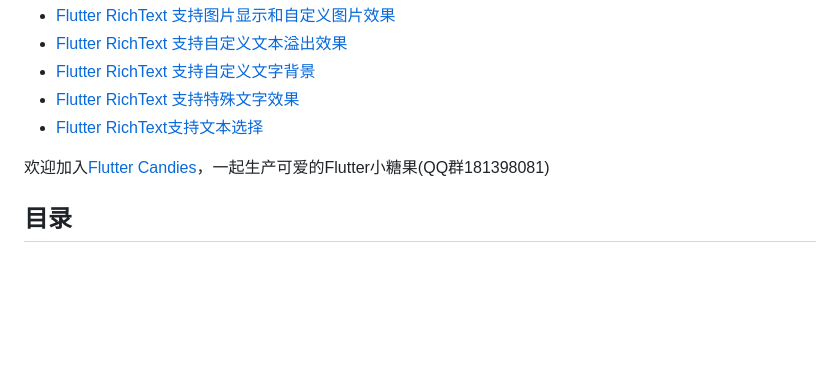
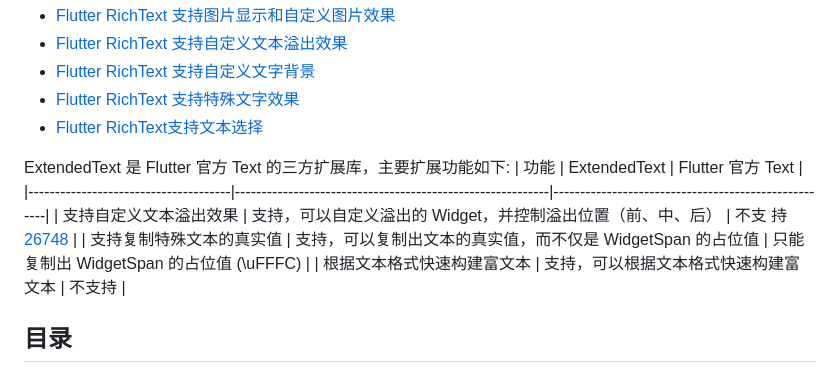
Before and after one commit to fluttercandies/extended_text, a Markdown page: README-ZH.md, the part around the change. Rendered like a GitHub page; blank space fills up the shorter version.

```diff
--- a/README-ZH.md
+++ b/README-ZH.md
@@ -14,7 +14,14 @@
 - [Flutter RichText 支持特殊文字效果](https://juejin.im/post/5c8bf4fce51d451066008fa2)
 - [Flutter RichText支持文本选择](https://juejin.im/post/5cff71d46fb9a07ea6486a0e)
 
-欢迎加入[Flutter Candies](https://github.com/fluttercandies)，一起生产可爱的Flutter小糖果(QQ群181398081)
+
+ExtendedText 是 Flutter 官方 Text 的三方扩展库，主要扩展功能如下:
+| 功能                                   | ExtendedText                                              | Flutter 官方 Text                                     |
+|--------------------------------------|-----------------------------------------------------------|-----------------------------------------------------|
+| 支持自定义文本溢出效果                | 支持，可以自定义溢出的 Widget，并控制溢出位置（前、中、后）   | 不支 持 [26748](https://github.com/flutter/flutter/issues/26748)                                               |
+| 支持复制特殊文本的真实值                         | 支持，可以复制出文本的真实值，而不仅是 WidgetSpan 的占位值    | 只能复制出 WidgetSpan 的占位值 (\uFFFC)                  |
+| 根据文本格式快速构建富文本                 | 支持，可以根据文本格式快速构建富文本                         | 不支持                                               |
+
 
 ## 目录
 - [extended_text](#extendedtext)
```
Also changed, not shown: README.md (+10 -0 lines).
